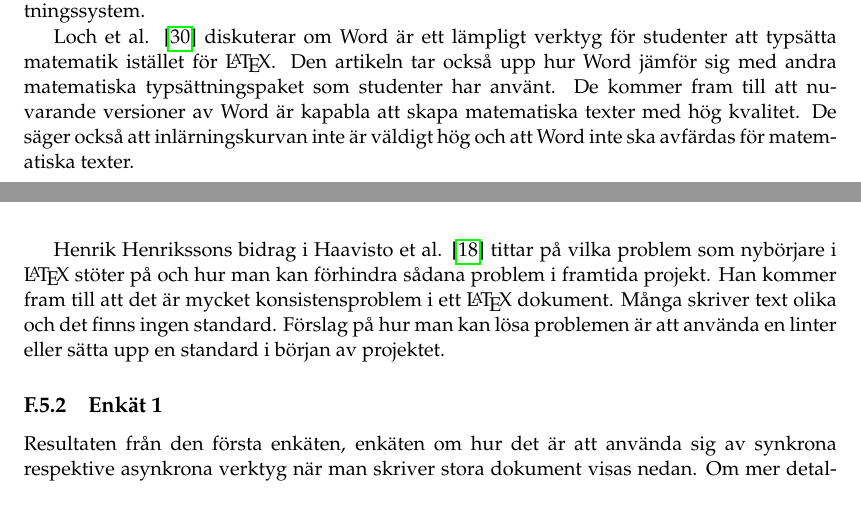
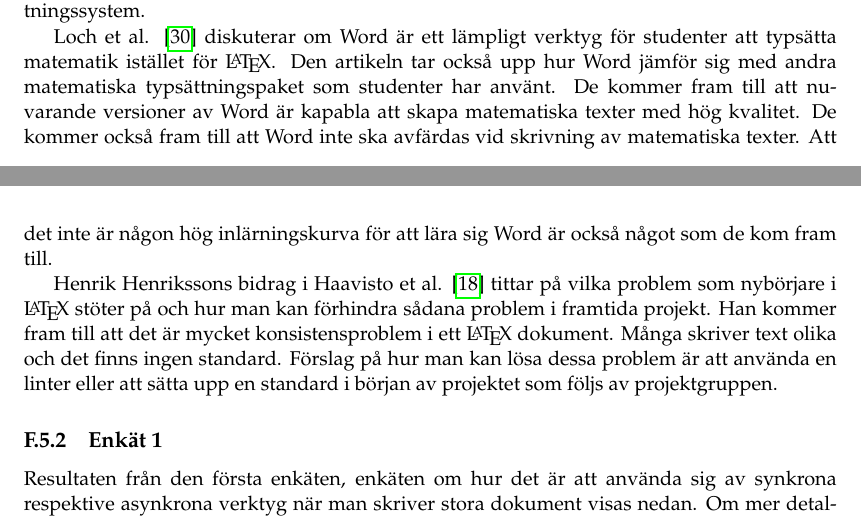
Before and after one commit to PUM-9/kandidatrapport, a LaTeX thesis (student_thesis.tex, which reads tuhkala-report.tex): two parts of pages 81 and 82 of 106, joined at a grey line, cut so that both start at the same text. Compiled offline with pdfLaTeX.

Commit message:
Minor edit

```diff
--- a/tuhkala-report.tex
+++ b/tuhkala-report.tex
@@ -114,9 +114,9 @@ Resultatet som jag kommit fram till från min litteraturstudie och de två enkä
 Knauff och Nejasmic \cite{knauff2014efficiency} visar med hjälp av ett mjukvaruanvändbarhetstest hur effektivt det är att använda sig av \latex jämfört med Microsoft Word. Testet gick ut på att 40 deltagare över olika vetenskapsgrenar skulle skriva olika vetenskapliga texter.
 Det visar sig att \latex-användare var långsammare än Word-användare, skrev mindre text på samma tid och gjorde fler grammatiska-, formatterings- och typsättningsfel. På de flesta tester var experter i \latex sämre än nybörjare i Word. Det visar sig också att \latex-användare säger sig tycka om att använda \latex över andra typsättningssystem. Författarna kom till slutsatsen att erfarna \latex-användare kan drabbas av produktivitetsförlust. Mer än användare i andra typsättningssystem.
 
-Loch et al. \cite{loch2014master} diskuterar om Word är ett lämpligt verktyg för studenter att typsätta matematik istället för \latex. Den artikeln tar också upp hur Word jämför sig med andra matematiska typsättningspaket som studenter har använt. De kommer fram till att nuvarande versioner av Word är kapabla att skapa matematiska texter med hög kvalitet. De säger också att inlärningskurvan inte är väldigt hög och att Word inte ska avfärdas för matematiska texter.
+Loch et al. \cite{loch2014master} diskuterar om Word är ett lämpligt verktyg för studenter att typsätta matematik istället för \latex. Den artikeln tar också upp hur Word jämför sig med andra matematiska typsättningspaket som studenter har använt. De kommer fram till att nuvarande versioner av Word är kapabla att skapa matematiska texter med hög kvalitet. De kommer också fram till att Word inte ska avfärdas vid skrivning av matematiska texter. Att det inte är någon hög inlärningskurva för att lära sig Word är också något som de kom fram till.
 
-Henrik Henrikssons bidrag i Haavisto et al. \cite{Haavisto954095} tittar på vilka problem som nybörjare i \latex stöter på och hur man kan förhindra sådana problem i framtida projekt. Han kommer fram till att det är mycket konsistensproblem i ett \latex dokument. Många skriver text olika och det finns ingen standard. Förslag på hur man kan lösa problemen är att använda en linter eller sätta upp en standard i början av projektet.
+Henrik Henrikssons bidrag i Haavisto et al. \cite{Haavisto954095} tittar på vilka problem som nybörjare i \latex stöter på och hur man kan förhindra sådana problem i framtida projekt. Han kommer fram till att det är mycket konsistensproblem i ett \latex dokument. Många skriver text olika och det finns ingen standard. Förslag på hur man kan lösa dessa problem är att använda en linter eller att sätta upp en standard i början av projektet som följs av projektgruppen.
 
 \subsection{Enkät 1}
 Resultaten från den första enkäten, enkäten om hur det är att använda sig av synkrona respektive asynkrona verktyg när man skriver stora dokument visas nedan. Om mer detaljerade resultat önskas, se bilaga \ref{appendix:svar_enkat_dokument}.\\
```
Also changed, not shown: tuhkala-report.tex (2 more changed lines).
